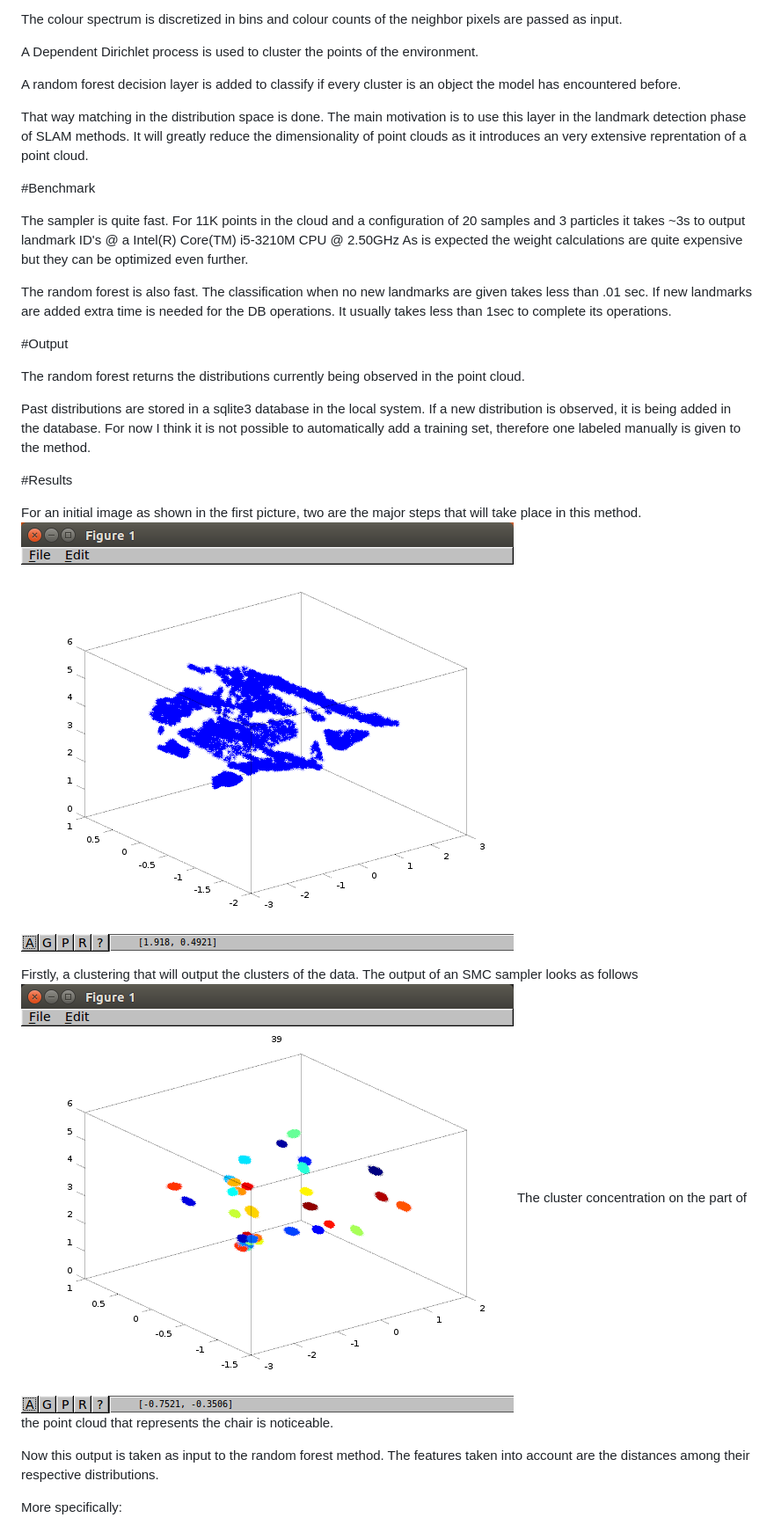
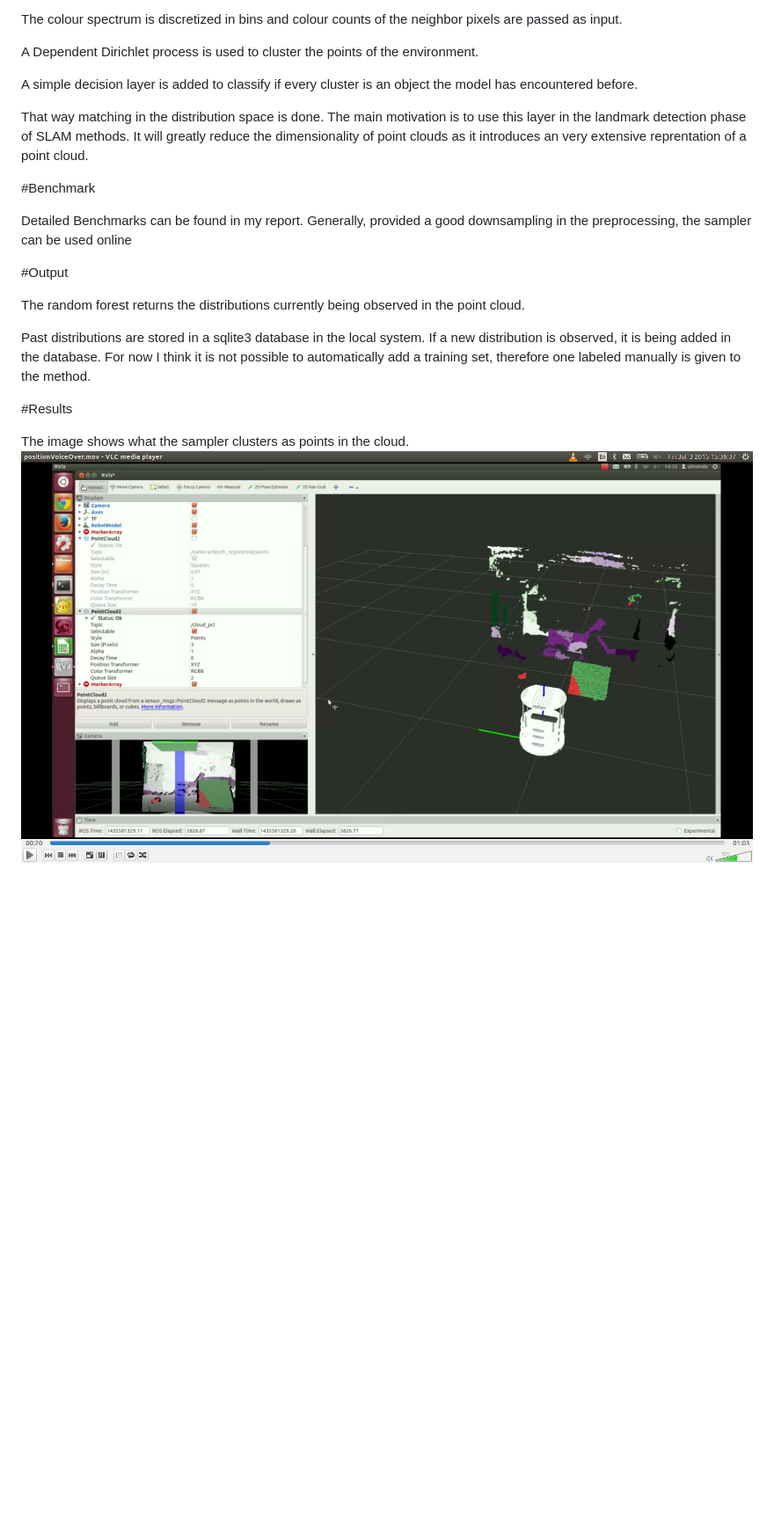
Before and after one commit to hadjichristslave/SMC, a Markdown page: README.md, the part around one of its changes. Shown at 88% size. Rendered like a GitHub page; pictures changed too: images/posBound.png (added); blank space fills up the shorter version.

```diff
--- a/README.md
+++ b/README.md
@@ -69,20 +69,14 @@ The colour spectrum is discretized in bins and colour counts of the neighbor pix
 
 A Dependent Dirichlet process is used to cluster the points of the environment.
 
-A random forest decision layer is added to classify if every cluster is an object the model has encountered before.
+A simple decision layer is added to classify if every cluster is an object the model has encountered before.
 
 That way matching in the distribution space is done. The main motivation is to use this layer in the landmark detection phase of SLAM methods. It will greatly reduce the dimensionality of point clouds as it introduces an very extensive reprentation of a point cloud.
 
 #Benchmark
 
-The sampler is quite fast.
-For 11K points in the cloud and a configuration of 20 samples and 3 particles it takes ~3s to output landmark ID's @ a Intel(R) Core(TM) i5-3210M CPU @ 2.50GHz
-As is expected the weight calculations are quite expensive but they can be optimized even further.
-
-The random forest is also fast.
-The classification when no new landmarks are given takes less than .01 sec.
-If new landmarks are added extra time is needed for the DB operations.
-It usually takes less than 1sec to complete its operations.
+Detailed Benchmarks can be found in my report.
+Generally, provided a good downsampling in the preprocessing, the sampler can be used online
 
 #Output
 
@@ -92,14 +86,9 @@ Past distributions are stored in a sqlite3 database in the local system. If a ne
 
 #Results
 
-For an initial image as shown in the first picture, two are the major steps that will take place in this method.
-![alt tag](images/initial.png)
 
-Firstly, a clustering that will output the clusters of the data. The output of an SMC sampler looks as follows
-![alt tag](images/clustering.png)
-The cluster concentration on the part of the point cloud that represents the chair is noticeable.
+The image shows what the sampler clusters as points in the cloud.
+![alt tag](images/posBound.png)
 
-Now this output is taken as input to the random forest method. The features taken into account are the distances among their respective distributions.
 
-More specifically:
 
```
Also changed, not shown: other parts of README.md (+20 -35 lines), images/posBound2.png (added), 2 other files.
